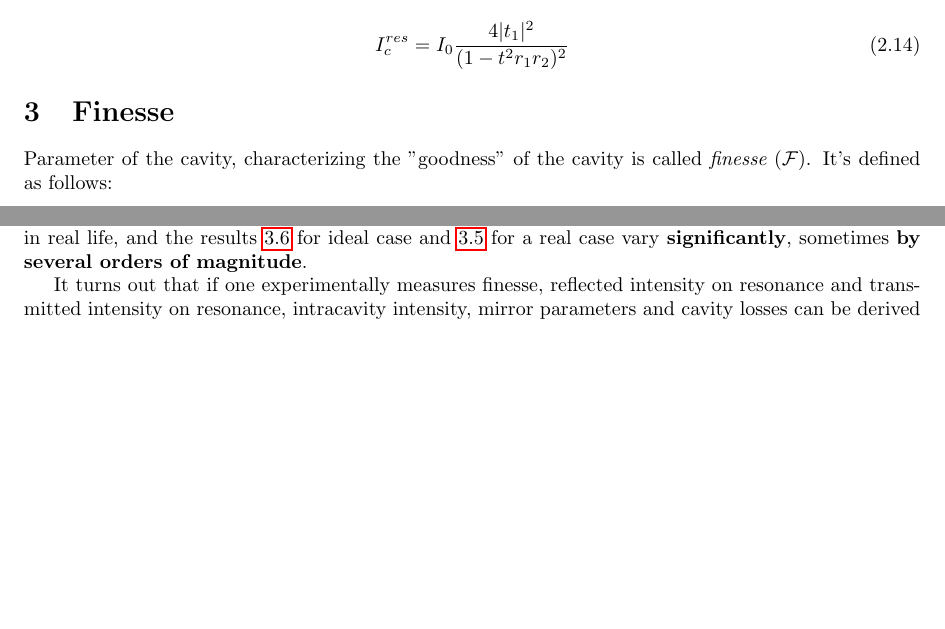
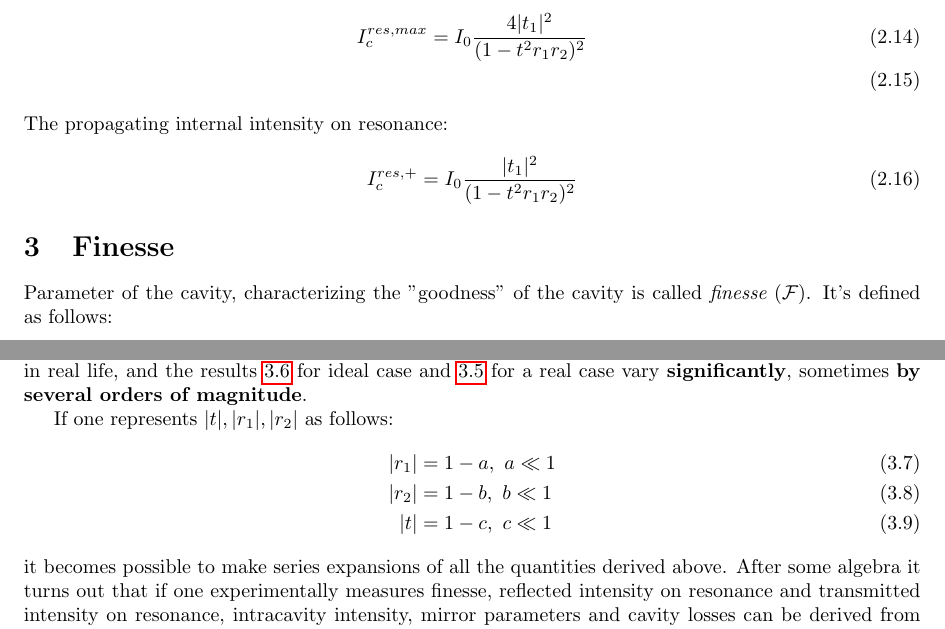
Before and after one commit to Gyron3/Cavity_doc, a LaTeX document (cavity.tex): two parts of pages 4 and 5 of 5, joined at a grey line, cut so that both start at the same text, the shorter picture padded with empty space. Compiled offline with pdfLaTeX.

Commit message:
minor change

```diff
--- a/cavity.tex
+++ b/cavity.tex
@@ -327,7 +327,11 @@ After some algebra we get an expression for intracavity intensity ($\tilde{f} =
 \end{align}
 The maximum internal intensity is obtained on resonance (when $\tilde{x} = m/\tilde{f}, ~~ \tilde{f}, m \in \mathbb{N}$):
 \begin{align}
-    I_c^{res} &= I_0 \frac{4|t_1|^2 }{(1 - t^2 r_1 r_2)^2}
+    I_c^{{res, max}} &= I_0 \frac{4|t_1|^2 }{(1 - t^2 r_1 r_2)^2} \\
+\end{align}
+The propagating internal intensity on resonance:
+\begin{align}
+        I_c^{{res, +}} &= I_0 \frac{|t_1|^2 }{(1 - t^2 r_1 r_2)^2}
 \end{align}
 
 \section{Finesse}
@@ -355,7 +359,13 @@ In a lossless and symmetric ($r_1 = r_2,~t=0$) case it simply yields:
 \end{align}
 Please take into account that "lossless and symmetric ($r_1 = r_2,~t=0$) case" is never actually achievable in real life, and the results \ref{eq:enh_ideal} for ideal case and \ref{eq:enh} for a real case vary \textbf{significantly}, sometimes \textbf{by several orders of magnitude}.
 
-It turns out that if one experimentally measures finesse, reflected intensity on resonance and transmitted intensity on resonance, intracavity intensity, mirror parameters and cavity losses can be derived from these three parameters with simple expressions:
+If one represents $|t|, |r_1|, |r_2|$ as follows:
+\begin{align}
+    |r_1| &= 1 - a , ~ a \ll 1\\
+    |r_2| &= 1- b  , ~ b \ll 1\\
+    |t| &= 1-c , ~ c \ll 1
+\end{align}
+it becomes possible to make series expansions of all the quantities derived above. After some algebra it turns out that if one experimentally measures finesse, reflected intensity on resonance and transmitted intensity on resonance, intracavity intensity, mirror parameters and cavity losses can be derived from these three parameters with simple expressions:
 \begin{align}
     \frac{I_c^{res}}{I_0} &= \frac{4 \mathcal{F}}{\pi} (1 - \sqrt{R_c}) \\
     R_1 &= 1- \pi \frac{1 - \sqrt{R_c}}{\mathcal{F}} \\
```
Also changed, not shown: cavity.pdf, cavity.tex (2 more changed lines), 5 other files.
